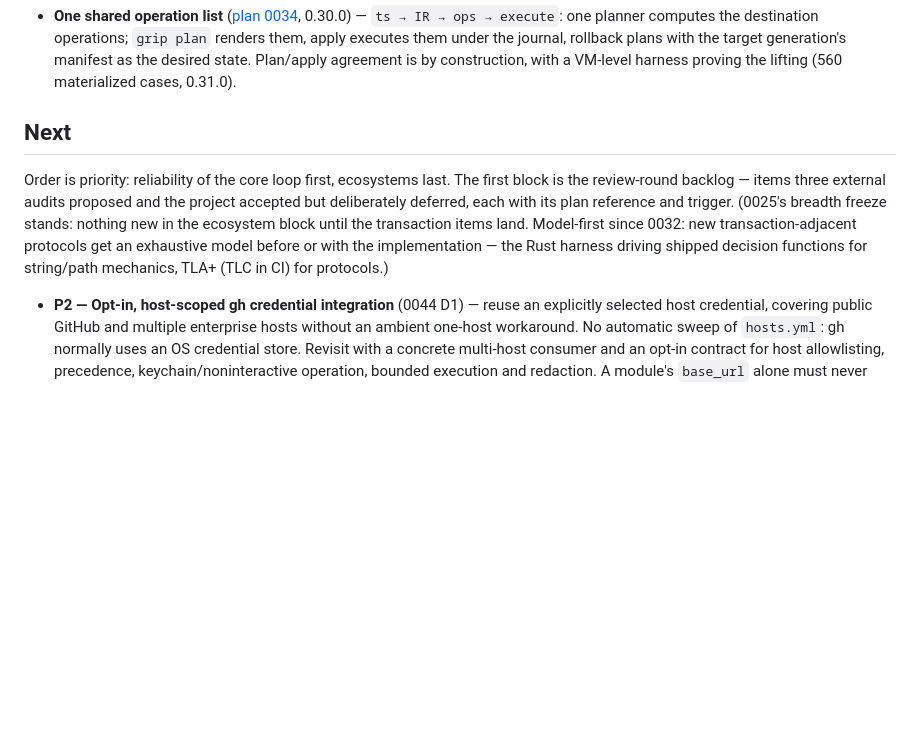
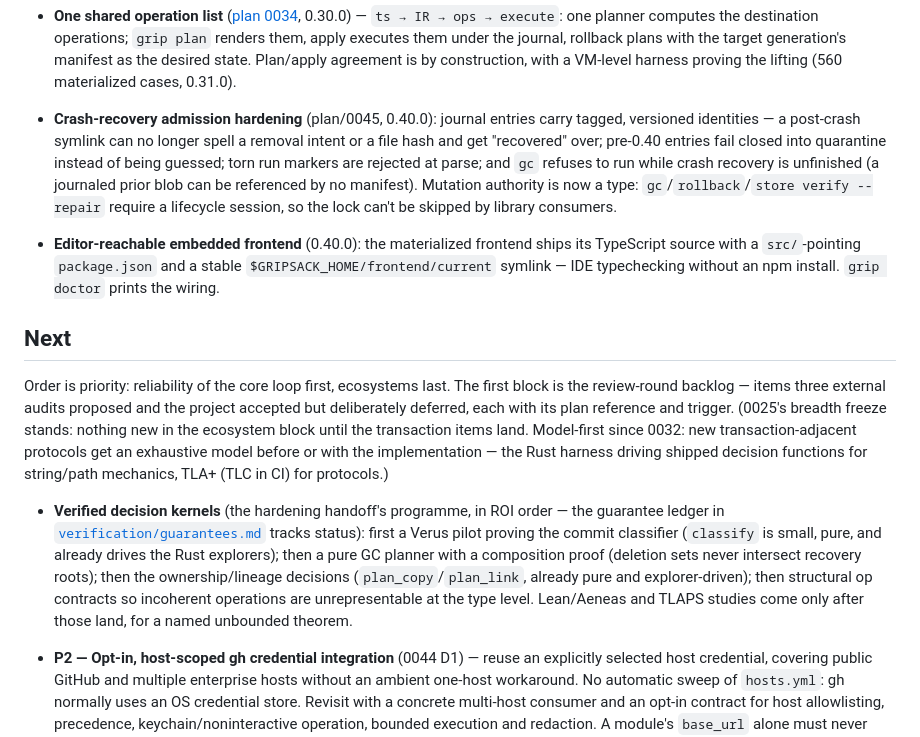
Before and after one commit to gripsack-dev/gripsack-dev.github.io, a Markdown page: doc/roadmap.md, the part around the change. GitHub-like rendering; blank space fills up the shorter version.

```diff
--- a/doc/roadmap.md
+++ b/doc/roadmap.md
@@ -230,6 +230,20 @@ typo in a module.*
   manifest as the desired state. Plan/apply agreement is by
   construction, with a VM-level harness proving the lifting (560
   materialized cases, 0.31.0).
+- **Crash-recovery admission hardening** (plan/0045, 0.40.0): journal
+  entries carry tagged, versioned identities — a post-crash symlink can
+  no longer spell a removal intent or a file hash and get "recovered"
+  over; pre-0.40 entries fail closed into quarantine instead of being
+  guessed; torn run markers are rejected at parse; and `gc` refuses to
+  run while crash recovery is unfinished (a journaled prior blob can be
+  referenced by no manifest). Mutation authority is now a type:
+  `gc`/`rollback`/`store verify --repair` require a lifecycle session,
+  so the lock can't be skipped by library consumers.
+- **Editor-reachable embedded frontend** (0.40.0): the materialized
+  frontend ships its TypeScript source with a `src/`-pointing
+  `package.json` and a stable `$GRIPSACK_HOME/frontend/current`
+  symlink — IDE typechecking without an npm install. `grip doctor`
+  prints the wiring.
 
 ## Next
 
@@ -242,6 +256,19 @@ transaction items land. Model-first since 0032: new
 transaction-adjacent protocols get an exhaustive model before or
 with the implementation — the Rust harness driving shipped decision
 functions for string/path mechanics, TLA+ (TLC in CI) for protocols.)
+
+- **Verified decision kernels** (the hardening handoff's programme, in
+  ROI order — the guarantee ledger in
+  [`verification/guarantees.md`](https://github.com/gripsack-dev/gripsack/tree/main/verification/guarantees.md)
+  tracks status): first a Verus pilot proving the commit classifier
+  (`classify` is small, pure, and already drives the Rust explorers);
+  then a pure GC planner with a composition proof (deletion sets never
+  intersect recovery roots); then the ownership/lineage decisions
+  (`plan_copy`/`plan_link`, already pure and explorer-driven); then
+  structural op contracts so incoherent operations are
+  unrepresentable at the type level. Lean/Aeneas and TLAPS studies
+  come only after those land, for a named unbounded theorem.
+
 
 - **P2 — Opt-in, host-scoped gh credential integration** (0044 D1) —
   reuse an explicitly selected host credential, covering public GitHub and
```
Also changed, not shown: doc/changelog.md (+49 -0 lines), doc/modules.md (+11 -1 lines).
